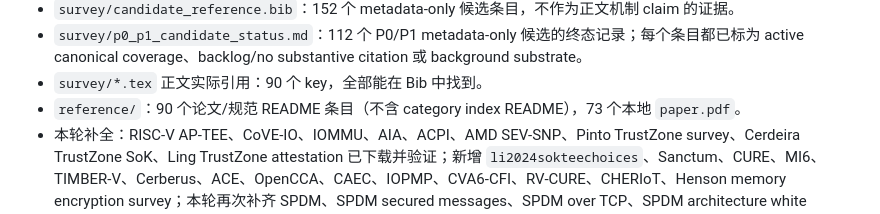
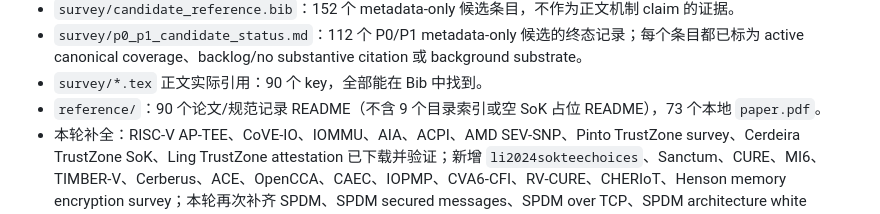
Before and after one commit to NayCheno/hardware-security, a Markdown page: domain.md, the part around the change. Drawn GitHub-style.

Commit message:
docs(domain): clarify reference inventory counts

```diff
--- a/domain.md
+++ b/domain.md
@@ -12,7 +12,7 @@
 - `survey/candidate_reference.bib`：152 个 metadata-only 候选条目，不作为正文机制 claim 的证据。
 - `survey/p0_p1_candidate_status.md`：112 个 P0/P1 metadata-only 候选的终态记录；每个条目都已标为 active canonical coverage、backlog/no substantive citation 或 background substrate。
 - `survey/*.tex` 正文实际引用：90 个 key，全部能在 Bib 中找到。
-- `reference/`：90 个论文/规范 README 条目（不含 category index README），73 个本地 `paper.pdf`。
+- `reference/`：90 个论文/规范记录 README（不含 9 个目录索引或空 SoK 占位 README），73 个本地 `paper.pdf`。
 - 本轮补全：RISC-V AP-TEE、CoVE-IO、IOMMU、AIA、ACPI、AMD SEV-SNP、Pinto TrustZone survey、Cerdeira TrustZone SoK、Ling TrustZone attestation 已下载并验证；新增 `li2024sokteechoices`、Sanctum、CURE、MI6、TIMBER-V、Cerberus、ACE、OpenCCA、CAEC、IOPMP、CVA6-CFI、RV-CURE、CHERIoT、Henson memory encryption survey；本轮再次补齐 SPDM、SPDM secured messages、SPDM over TCP、SPDM architecture white paper、AMD SEV-TIO、FOLIO、TDISP/TDISP XT metadata、ITX accelerator confidential computing、HETEE、CloudScale heterogeneous devices、NVIDIA BlueField OP-TEE/fTPM、TLS+RA、PORTAL、CAGE、StrongBox、Graviton、Telekine、Honeycomb、ShEF、XpuTEE source-limited metadata、SGX-FPGA source-limited metadata、SoC-FPGA SoK、S-NIC、TNIC、Hazel 作为机密计算 I/O、网络路径、endpoint attestation、SmartNIC/NIC root 和 accelerator/device TEE 的核心材料。
 - Related-work corpus 扩展：152 条 metadata-only 候选已从 active bibliography 拆到 `survey/candidate_reference.bib`；2 条 SGX runtime/container 背景 BibTeX 已拆到 `survey/background_runtime_reference.bib`；63 条 out-of-scope attack-only BibTeX 已拆到 `survey/excluded_attack_reference.bib`，避免与当前三条 defense/spec survey 主线混作 active evidence。新增候选覆盖 TEE runtime、secure processor lineage、Arm CCA、RISC-V CoVE/AP-TEE、attestation、confidential I/O/fabric、accelerator TEE、ISA/hardware defense 与 memory encryption/integrity。P0/P1 候选已经在 `survey/p0_p1_candidate_status.md` 中进入终态：已由 canonical active reference 覆盖的继续用 canonical key，未验证的保持 backlog/no substantive citation 或 background substrate。后续引用前必须先核验作者、venue、DOI/source、PDF，补 `reference/` 目录，并以 canonical key 晋升到 `survey/reference.bib`。
 
```
